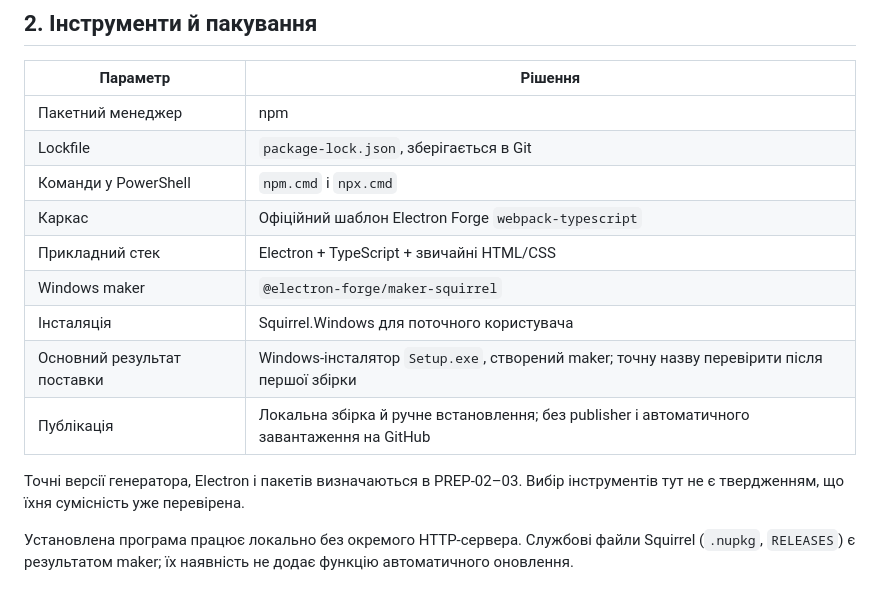
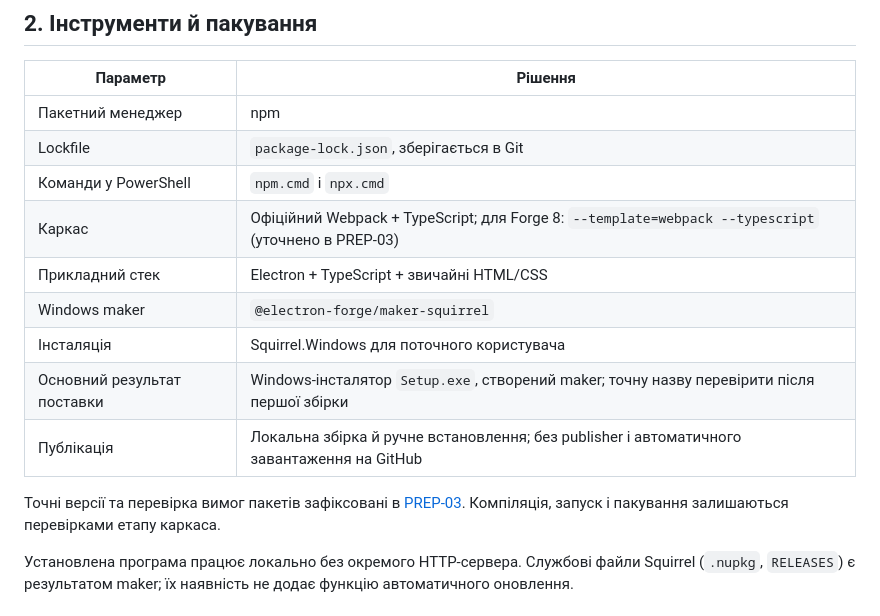
Before and after one commit to skylineua/DAIC, a Markdown page: Tasks/daic_technical_decisions.md, the part around the change. GitHub-like rendering.

```diff
--- a/Tasks/daic_technical_decisions.md
+++ b/Tasks/daic_technical_decisions.md
@@ -31,14 +31,14 @@ Windows 10, ARM64, macOS і Linux не входять до заявленої п
 | Пакетний менеджер | npm |
 | Lockfile | `package-lock.json`, зберігається в Git |
 | Команди у PowerShell | `npm.cmd` і `npx.cmd` |
-| Каркас | Офіційний шаблон Electron Forge `webpack-typescript` |
+| Каркас | Офіційний Webpack + TypeScript; для Forge 8: `--template=webpack --typescript` (уточнено в PREP-03) |
 | Прикладний стек | Electron + TypeScript + звичайні HTML/CSS |
 | Windows maker | `@electron-forge/maker-squirrel` |
 | Інсталяція | Squirrel.Windows для поточного користувача |
 | Основний результат поставки | Windows-інсталятор `Setup.exe`, створений maker; точну назву перевірити після першої збірки |
 | Публікація | Локальна збірка й ручне встановлення; без publisher і автоматичного завантаження на GitHub |
 
-Точні версії генератора, Electron і пакетів визначаються в PREP-02–03. Вибір інструментів тут не є твердженням, що їхня сумісність уже перевірена.
+Точні версії та перевірка вимог пакетів зафіксовані в [PREP-03](daic_scaffold_spec.md). Компіляція, запуск і пакування залишаються перевірками етапу каркаса.
 
 Установлена програма працює локально без окремого HTTP-сервера. Службові файли Squirrel (`.nupkg`, `RELEASES`) є результатом maker; їх наявність не додає функцію автоматичного оновлення.
 
```
Also changed, not shown: Tasks/daic_preparation_backlog.md (+8 -6 lines), Tasks/daic_scaffold_spec.md (added, +133 -0 lines).
